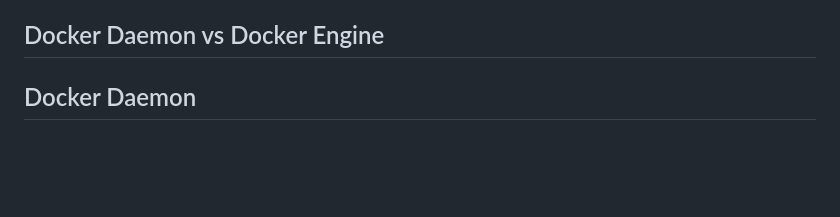
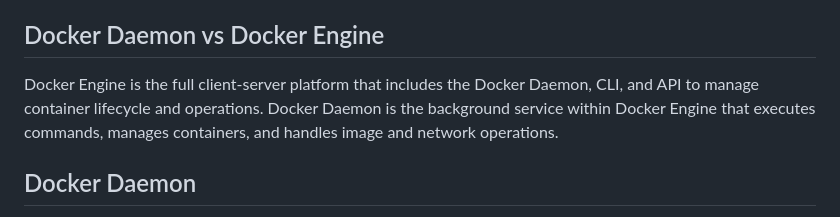
Before and after one commit to bhuvan-raj/Docker-Zero-to-Hero, a Markdown page: Readme.md, the part around the change. Drawn GitHub-style; blank space fills up the shorter version.

Commit message:
Update Readme with Docker Engine and Daemon details
Clarified the distinction between Docker Engine and Docker Daemon.

```diff
--- a/Readme.md
+++ b/Readme.md
@@ -85,6 +85,7 @@ Docker Hub is the default public Docker registry provided by Docker Inc. It is a
     • On Docker Hub, images are organized into repositories. Each repository can contain multiple versions of an image, identified by tags (e.g., my-image:latest, my-image:1.0). This system allows for version control and easy retrieval of specific image versions.
 
 ## Docker Daemon vs Docker Engine
+Docker Engine is the full client-server platform that includes the Docker Daemon, CLI, and API to manage container lifecycle and operations. Docker Daemon is the background service within Docker Engine that executes commands, manages containers, and handles image and network operations.
 ## Docker Daemon
 The background service that runs on your system. It manages images, containers, volumes, networks. Listens to Docker API requests.
 ## Docker Engine
```
